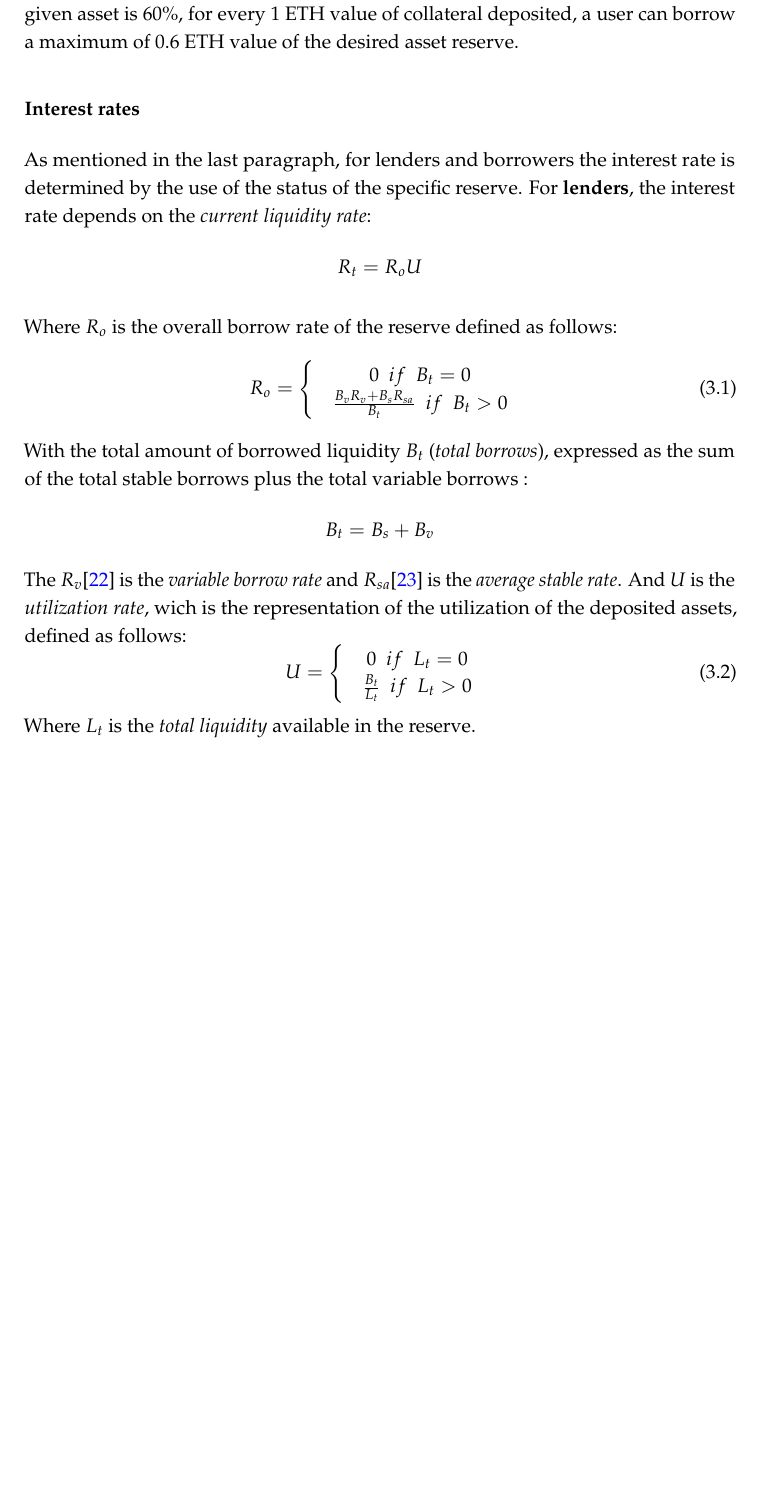
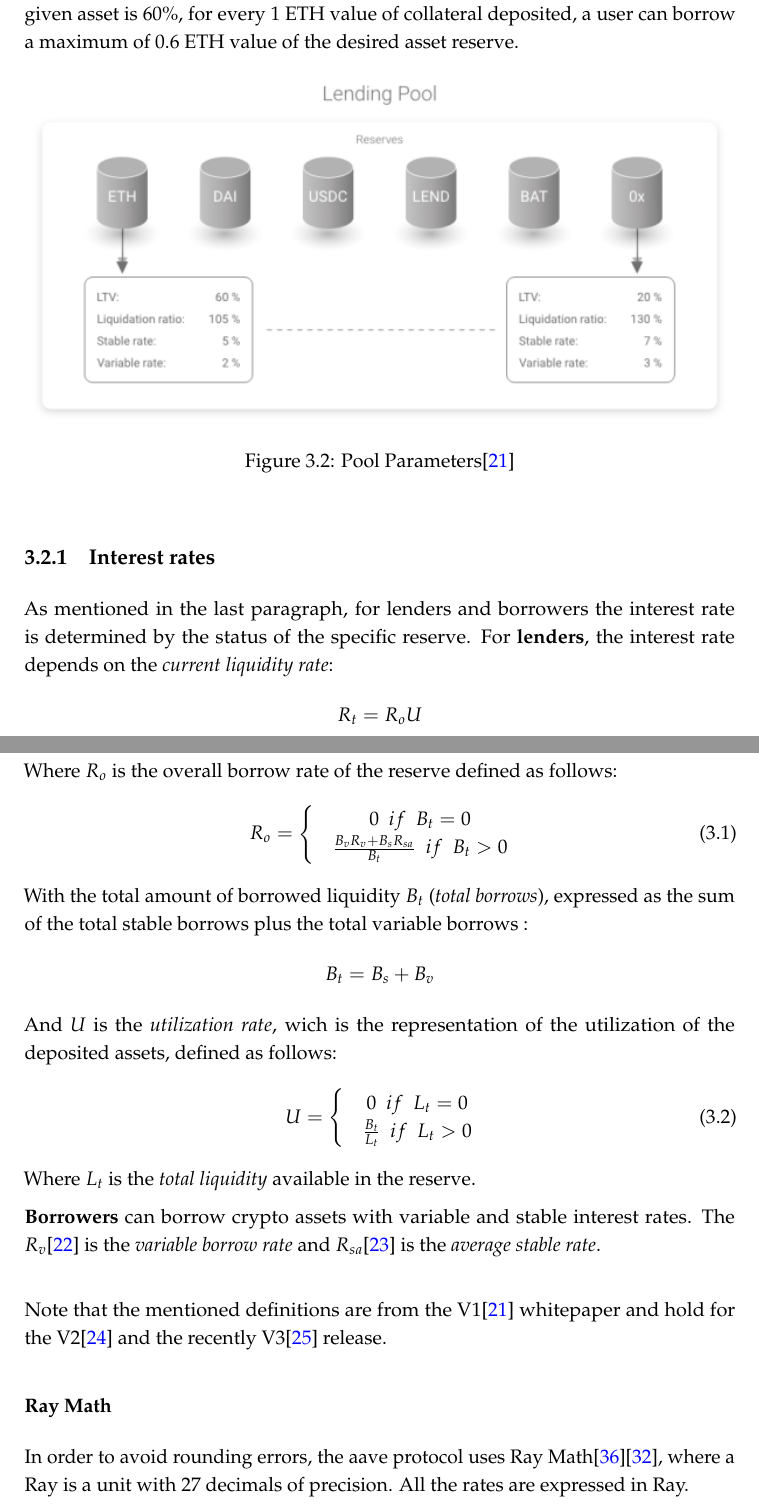
Before and after one commit to cito-lito/ba_thesis, a LaTeX thesis (thesis_latex/thesis.tex): part of page 20 of 31 before the commit and two parts of pages 20 and 21 of 32 after it, the two joined at a grey line, cut so that both start at the same text, the shorter picture padded with empty space. Compiled offline with pdfLaTeX.

Commit message:
add more aave stuff

```diff
--- a/thesis_latex/thesis.tex
+++ b/thesis_latex/thesis.tex
@@ -278,11 +278,16 @@ DAI\cite{makerDAI} is the main product of the Maker Protocol. DAI is an ERC20 to
 \section{Aave Protocol}\label{sec:aave}
 Aave\cite{aaveV1}\cite{aaveV2}\cite{aaveV3} is a DeFi liquidity protocol that enables users to lend and borrow crypto assets. Aave was first deployed on the Ethereum network, however, at the moment of writing, Aave has expanded to other EVM-based blockchain and Layer 2 scaling solutions such as  Polygon\cite{polygon}, Avalanche\cite{avax}, Fanton\cite{fanton}, and Arbitrum\cite{arbitrum}, among many others.
 
-Using Aave, users that supply liquidity to the protocol (lenders) earn interest on their deposited assets, and borrowers are able to borrow crypto assets after depositing collateral to the pool contract. The interest rate for users (borrowers and lenders) is decided algorithmically based on the reserves available in the pool. The reserves are the multiple currencies deposited on the pool expressed in ETH value and defined as \textit{total liquidity}. Lenders can deposit into these reserves to earn interests and Borrowers can borrow from the reserves after making a deposit, locking a greater value as collateral for the borrowed funds. Only specific low-risk crypto assets are configured as collateral. A user will be able to borrow a maximum amount depending on the Loan-To-Value (LTV) of the desired asset reserve. For instance, if the LTV value of a given asset is  60\%, for every 1 ETH value of collateral deposited, a user can borrow a maximum of 0.6 ETH value of the desired asset reserve.
-
-\subsubsection{Interest rates}
- As mentioned in the last paragraph, for lenders and borrowers the interest rate is determined by the use of the status of the specific reserve. For \textbf{lenders}, the interest rate depends on  the \textit{current liquidity rate}: \[ R_{t} = R_{o}U \]
-
+Using Aave, users that supply liquidity to the protocol (lenders) earn interest on their deposited assets, and borrowers are able to borrow crypto assets after depositing collateral to the pool contract. The interest rate for users (borrowers and lenders) is decided algorithmically based on the reserves available in the pool. The \textbf{reserves} are the multiple currencies deposited on the pool expressed in ETH value and defined as \textit{total liquidity}. Lenders can deposit into these reserves to earn interests and Borrowers can borrow from the reserves after making a deposit, locking a greater value as collateral for the borrowed funds. Only specific low-risk crypto assets are configured as collateral. A user will be able to borrow a maximum amount depending on the Loan-To-Value (LTV) of the desired asset reserve. For instance, if the LTV value of a given asset is  60\%, for every 1 ETH value of collateral deposited, a user can borrow a maximum of 0.6 ETH value of the desired asset reserve.
+\begin{figure}[htp]
+	\centering
+	\includegraphics[width=1\textwidth]{./images/lp_reserves}
+	\caption{Pool Parameters\cite{aaveV1}}
+	\label{fig:tvl}
+\end{figure}
+\subsection{Interest rates}
+ As mentioned in the last paragraph, for lenders and borrowers the interest rate is determined by the status of the specific reserve. For \textbf{lenders}, the interest rate depends on  the \textit{current liquidity rate}:
+\[ R_{t} = R_{o}U \]
 Where $ R_{o} $ is the overall borrow rate of the reserve defined as follows:
 \begin{equation}
 	R_{o} =
@@ -293,7 +298,6 @@ Where $ R_{o} $ is the overall borrow rate of the reserve defined as follows:
 \end{equation}
 With the total amount of borrowed liquidity $B_{t} $ (\textit{total borrows}), expressed as the sum of the total stable borrows plus  the total variable borrows :
 \[ B_{t} = B_{s}+B_{v} \]
-The $R_{v}$\cite{aaveV1RV} is the \textit{variable borrow rate} and $R_{sa}$\cite{aaveV1RS} is the \textit{average stable rate}.
 And $ U $ is the \textit{utilization rate}, wich is the representation of the utilization of the deposited assets, defined as follows:
 \begin{equation}
 	U =
@@ -303,6 +307,14 @@ And $ U $ is the \textit{utilization rate}, wich is the representation of the ut
 	\end{matrix}\right.
 \end{equation}
 Where $L_{t}$  is the \textit{total liquidity} available in the reserve.
+
+\textbf{Borrowers} can borrow crypto assets with variable and stable interest rates.
+The $R_{v}$\cite{aaveV1RV} is the \textit{variable borrow rate} and $R_{sa}$\cite{aaveV1RS} is the \textit{average stable rate}. \\
+
+Note that the mentioned definitions are from the V1\cite{aaveV1} whitepaper and hold for the V2\cite{aaveV2} and the recently V3\cite{aaveV3} release.
+\subsubsection{Ray Math}
+In order to avoid rounding errors, the aave protocol uses Ray Math\cite{ray}\cite{ray2}, where a Ray is a unit with 27 decimals of precision. All the rates are expressed in Ray.
+
 
 %%%%% Chapter
 \chapter{Application Requirements} \label{ch:appreq}
```
Also changed, not shown: thesis_latex/online.bib (+10 -0 lines), thesis_latex/images/lp_reserves.png (added), 2 other files.
